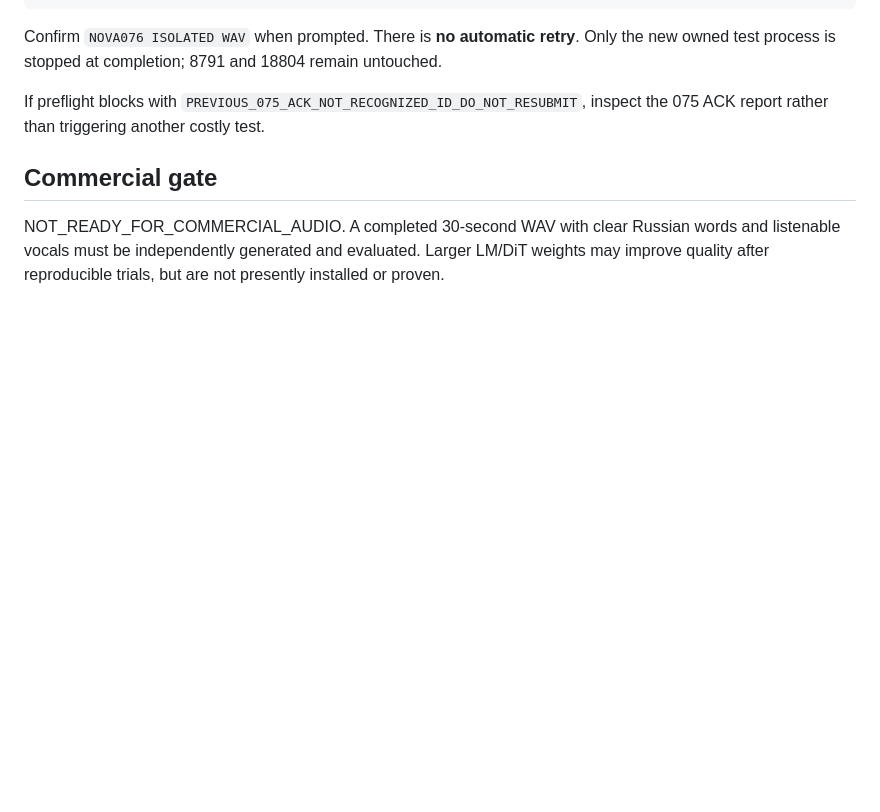
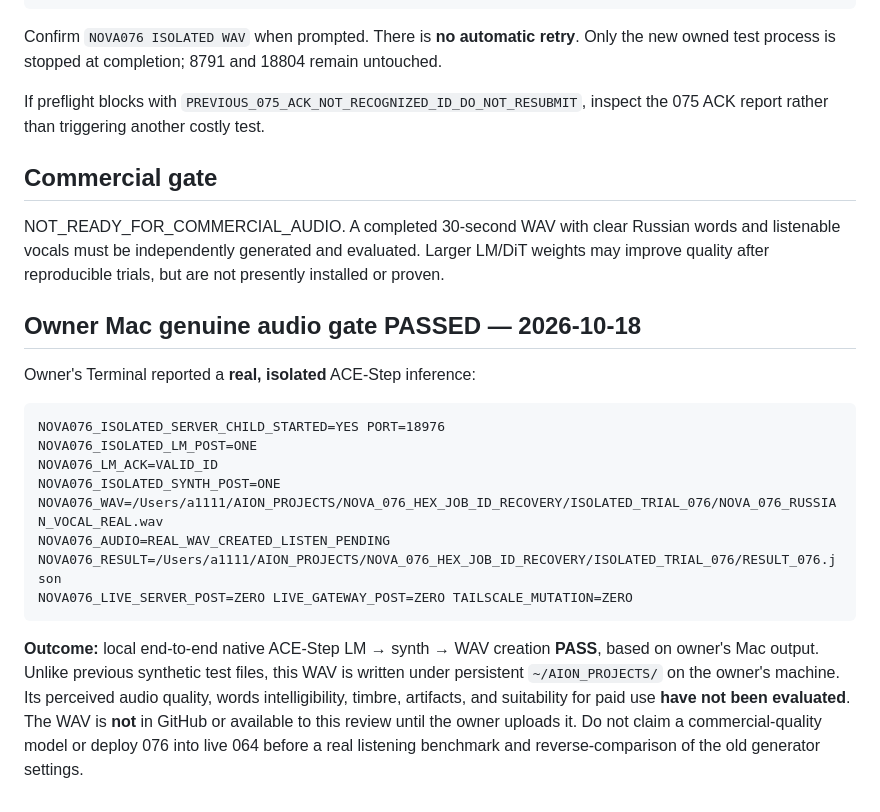
Before and after one commit to PROAiCRM/nova-music-studio, a Markdown page: docs/NOVA_076_HEX_JOB_ID_RECOVERY_GATE.md, the part around the change. Drawn GitHub-style; blank space fills up the shorter version.

Commit message:
docs: record genuine isolated NOVA 076 LM-to-WAV PASS on owner Mac, quality listening pending

````diff
--- a/docs/NOVA_076_HEX_JOB_ID_RECOVERY_GATE.md
+++ b/docs/NOVA_076_HEX_JOB_ID_RECOVERY_GATE.md
@@ -46,3 +46,20 @@ If preflight blocks with `PREVIOUS_075_ACK_NOT_RECOGNIZED_ID_DO_NOT_RESUBMIT`, i
 ## Commercial gate
 
 NOT_READY_FOR_COMMERCIAL_AUDIO. A completed 30-second WAV with clear Russian words and listenable vocals must be independently generated and evaluated. Larger LM/DiT weights may improve quality after reproducible trials, but are not presently installed or proven.
+
+## Owner Mac genuine audio gate PASSED — 2026-10-18
+
+Owner's Terminal reported a **real, isolated** ACE-Step inference:
+
+```text
+NOVA076_ISOLATED_SERVER_CHILD_STARTED=YES PORT=18976
+NOVA076_ISOLATED_LM_POST=ONE
+NOVA076_LM_ACK=VALID_ID
+NOVA076_ISOLATED_SYNTH_POST=ONE
+NOVA076_WAV=/Users/a1111/AION_PROJECTS/NOVA_076_HEX_JOB_ID_RECOVERY/ISOLATED_TRIAL_076/NOVA_076_RUSSIAN_VOCAL_REAL.wav
+NOVA076_AUDIO=REAL_WAV_CREATED_LISTEN_PENDING
+NOVA076_RESULT=/Users/a1111/AION_PROJECTS/NOVA_076_HEX_JOB_ID_RECOVERY/ISOLATED_TRIAL_076/RESULT_076.json
+NOVA076_LIVE_SERVER_POST=ZERO LIVE_GATEWAY_POST=ZERO TAILSCALE_MUTATION=ZERO
+```
+
+**Outcome:** local end-to-end native ACE-Step LM → synth → WAV creation **PASS**, based on owner's Mac output. Unlike previous synthetic test files, this WAV is written under persistent `~/AION_PROJECTS/` on the owner's machine. Its perceived audio quality, words intelligibility, timbre, artifacts, and suitability for paid use **have not been evaluated**. The WAV is **not** in GitHub or available to this review until the owner uploads it. Do not claim a commercial-quality model or deploy 076 into live 064 before a real listening benchmark and reverse-comparison of the old generator settings.
````
